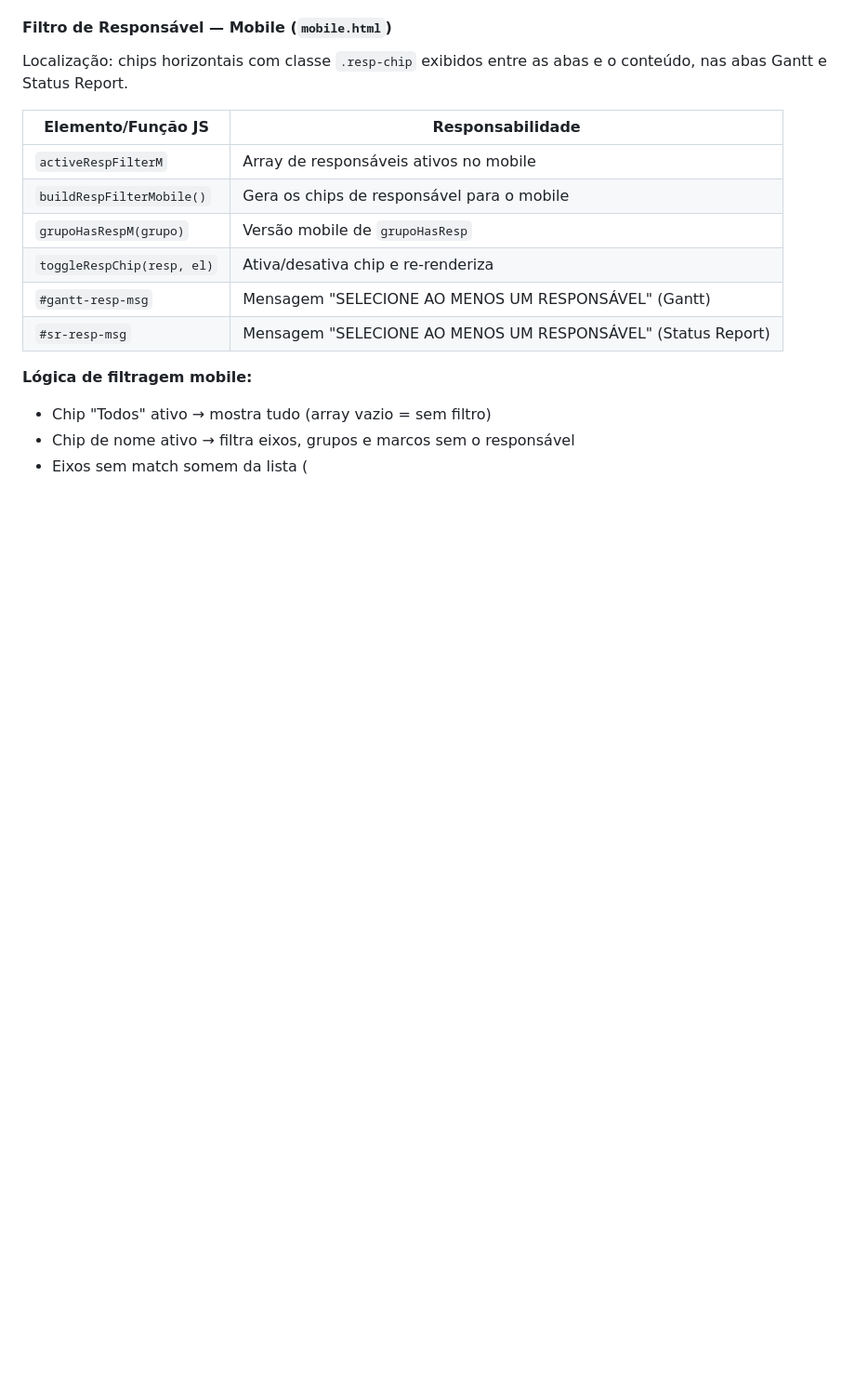
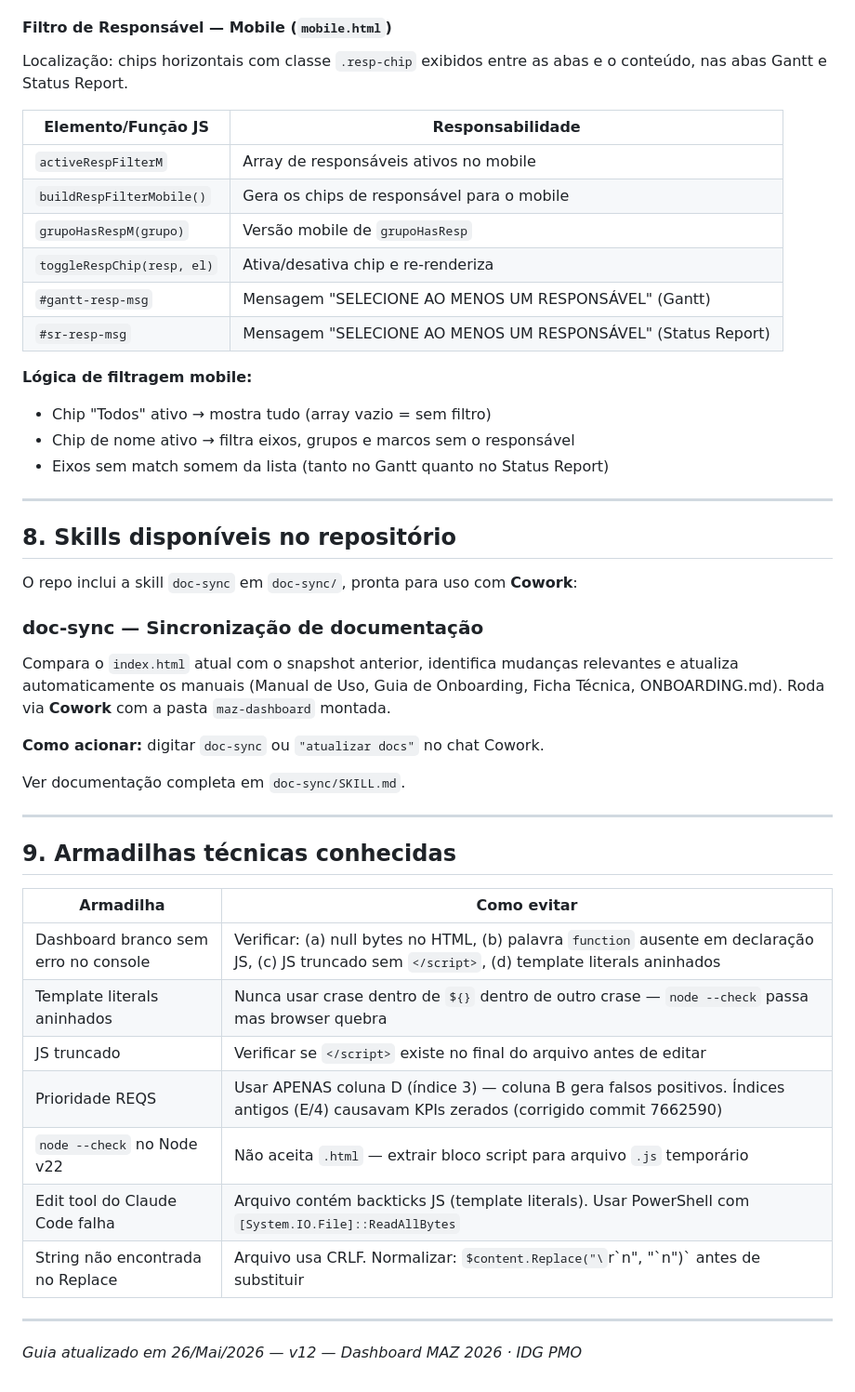
Before and after one commit to PMO-creator/maz-dashboard, a Markdown page: ONBOARDING.md, the part around the change. Shown at 93% size. Rendered like a GitHub page; blank space fills up the shorter version.

```diff
--- a/ONBOARDING.md
+++ b/ONBOARDING.md
@@ -403,4 +403,36 @@ Localização: chips horizontais com classe `.resp-chip` exibidos entre as abas
 **Lógica de filtragem mobile:**
 - Chip "Todos" ativo → mostra tudo (array vazio = sem filtro)
 - Chip de nome ativo → filtra eixos, grupos e marcos sem o responsável
-- Eixos sem match somem da lista (
+- Eixos sem match somem da lista (tanto no Gantt quanto no Status Report)
+
+---
+
+## 8. Skills disponíveis no repositório
+
+O repo inclui a skill `doc-sync` em `doc-sync/`, pronta para uso com **Cowork**:
+
+### doc-sync — Sincronização de documentação
+
+Compara o `index.html` atual com o snapshot anterior, identifica mudanças relevantes e atualiza automaticamente os manuais (Manual de Uso, Guia de Onboarding, Ficha Técnica, ONBOARDING.md). Roda via **Cowork** com a pasta `maz-dashboard` montada.
+
+**Como acionar:** digitar `doc-sync` ou `"atualizar docs"` no chat Cowork.
+
+Ver documentação completa em `doc-sync/SKILL.md`.
+
+---
+
+## 9. Armadilhas técnicas conhecidas
+
+| Armadilha | Como evitar |
+|---|---|
+| Dashboard branco sem erro no console | Verificar: (a) null bytes no HTML, (b) palavra `function` ausente em declaração JS, (c) JS truncado sem `</script>`, (d) template literals aninhados |
+| Template literals aninhados | Nunca usar crase dentro de `${}` dentro de outro crase — `node --check` passa mas browser quebra |
+| JS truncado | Verificar se `</script>` existe no final do arquivo antes de editar |
+| Prioridade REQS | Usar APENAS coluna D (índice 3) — coluna B gera falsos positivos. Índices antigos (E/4) causavam KPIs zerados (corrigido commit 7662590) |
+| `node --check` no Node v22 | Não aceita `.html` — extrair bloco script para arquivo `.js` temporário |
+| Edit tool do Claude Code falha | Arquivo contém backticks JS (template literals). Usar PowerShell com `[System.IO.File]::ReadAllBytes` |
+| String não encontrada no Replace | Arquivo usa CRLF. Normalizar: `$content.Replace("\`r\`n", "\`n")` antes de substituir |
+
+---
+
+*Guia atualizado em 26/Mai/2026 — v12 — Dashboard MAZ 2026 · IDG PMO*
```
